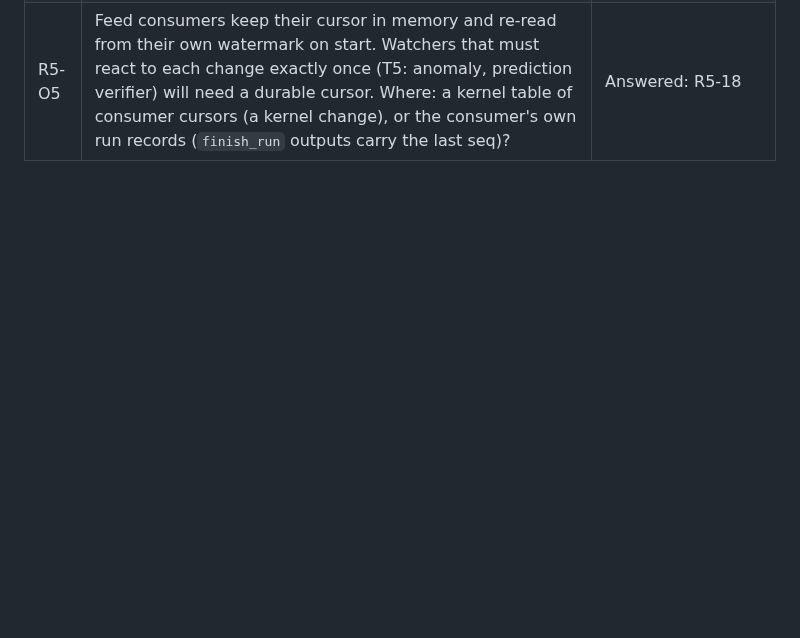
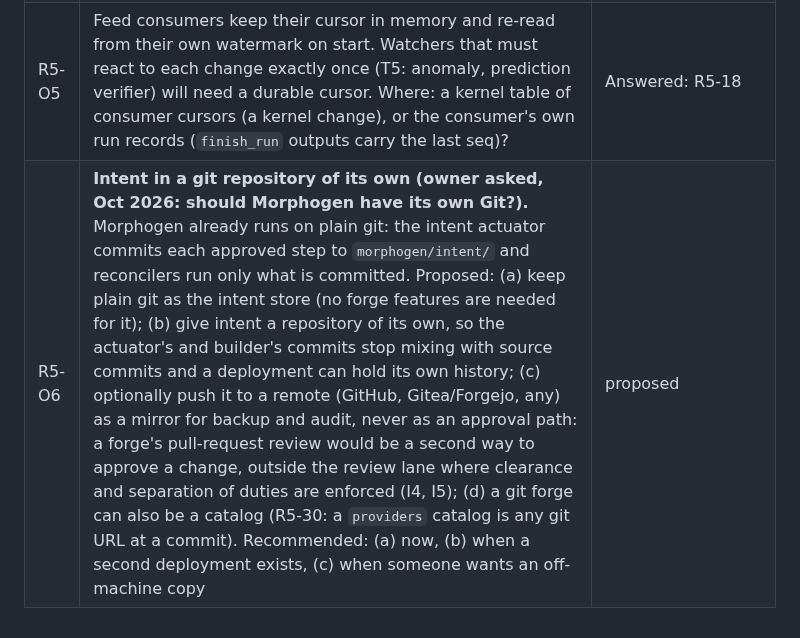
Before and after one commit to OpenReplicant/Morphogen, a Markdown page: docs/decisions.md, the part around the change. GitHub-like rendering; blank space fills up the shorter version.

Commit message:
Proposed R5-O6: intent in a git repository of its own; a forge only as a mirror
Co-Authored-By: Claude Opus 5.5 <noreply@anthropic.com>
Claude-Session: https://claude.ai/code/session_01NXt6T4ucvHMHM8giQEhnQH

```diff
--- a/docs/decisions.md
+++ b/docs/decisions.md
@@ -47,3 +47,4 @@ decision to the agent (Oct 2026: "I'm going to let you make these decisions"); i
 | R5-O3 | Redactions are not change sets, so they do not appear in the feed: a projection or index built from the feed keeps redacted content until it re-reads. Number redactions in the same feed (a `kind` column), or keep `pg_notify('kernel_redaction')` as the signal? | Answered: R5-16 |
 | R5-O4 | As-of by record time uses transaction start times (`now()`), which do not follow commit order. Add `api.claims_as_of(..., known_through_seq)`, the record as of a feed position, which is repeatable once read? | Answered: R5-17 |
 | R5-O5 | Feed consumers keep their cursor in memory and re-read from their own watermark on start. Watchers that must react to each change exactly once (T5: anomaly, prediction verifier) will need a durable cursor. Where: a kernel table of consumer cursors (a kernel change), or the consumer's own run records (`finish_run` outputs carry the last seq)? | Answered: R5-18 |
+| R5-O6 | **Intent in a git repository of its own (owner asked, Oct 2026: should Morphogen have its own Git?).** Morphogen already runs on plain git: the intent actuator commits each approved step to `morphogen/intent/` and reconcilers run only what is committed. Proposed: (a) keep plain git as the intent store (no forge features are needed for it); (b) give intent a repository of its own, so the actuator's and builder's commits stop mixing with source commits and a deployment can hold its own history; (c) optionally push it to a remote (GitHub, Gitea/Forgejo, any) as a mirror for backup and audit, never as an approval path: a forge's pull-request review would be a second way to approve a change, outside the review lane where clearance and separation of duties are enforced (I4, I5); (d) a git forge can also be a catalog (R5-30: a `providers` catalog is any git URL at a commit). Recommended: (a) now, (b) when a second deployment exists, (c) when someone wants an off-machine copy | proposed |
```
